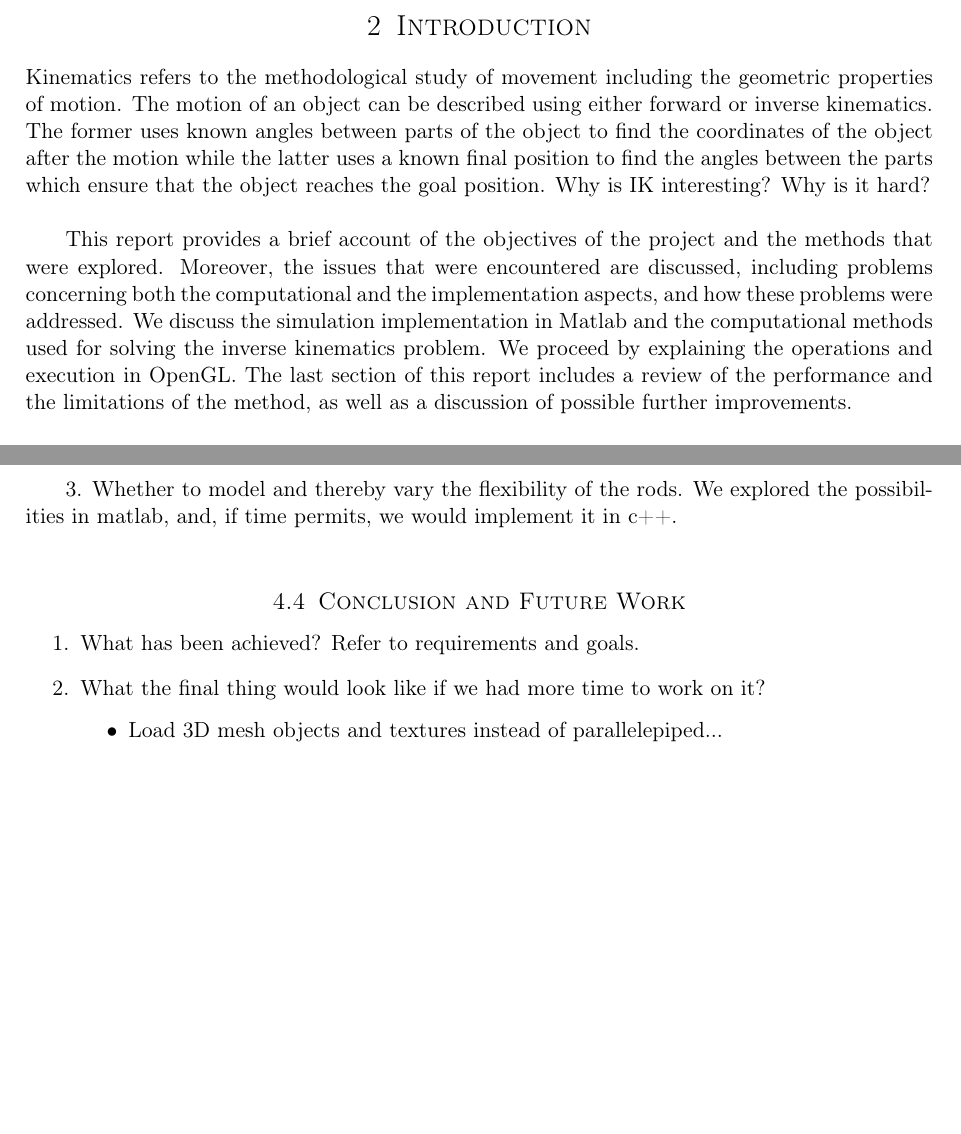
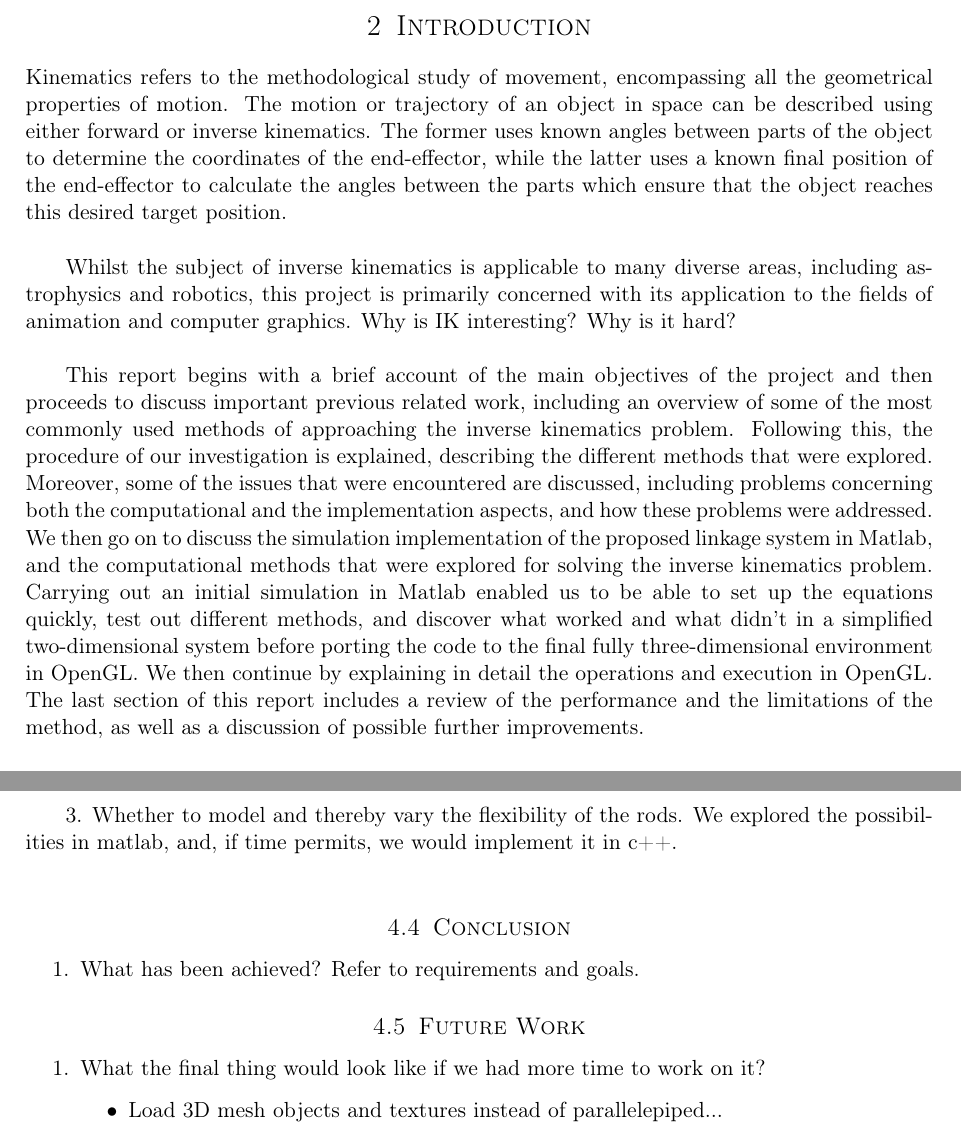
Before and after one commit to DrHibbitts/CDE_Graphics_1, a LaTeX document (Latex/ReportAG.tex): two parts of pages 3 and 12 of 12, joined at a grey line, cut so that both start at the same text, the shorter picture padded with empty space. Compiled offline with pdfLaTeX.

Commit message:
Introduction

```diff
--- a/Latex/ReportAG.tex
+++ b/Latex/ReportAG.tex
@@ -93,9 +93,11 @@ In this project we explore the application of inverse kinematics to the control
 \label{fig:3Dpicture}
 \end{figure}
 
-Kinematics refers to the methodological study of movement including the geometric properties of motion. The motion of an object can be described using either forward or inverse kinematics. The former uses known angles between parts of the object to find the coordinates of the object after the motion while the latter uses a known final position to find the angles between the parts which ensure that the object reaches the goal position. Why is IK interesting? Why is it hard?\\
+Kinematics refers to the methodological study of movement, encompassing all the geometrical properties of motion. The motion or trajectory of an object in space can be described using either forward or inverse kinematics. The former uses known angles between parts of the object to determine the coordinates of the end-effector, while the latter uses a known final position of the end-effector to calculate the angles between the parts which ensure that the object reaches this desired target position. \\
 
-This report provides a brief account of the objectives of the project and the methods that were explored. Moreover, the issues that were encountered are discussed, including problems concerning both the computational and the implementation aspects, and how these problems were addressed. We discuss the simulation implementation in Matlab and the computational methods used for solving the inverse kinematics problem. We proceed by explaining the operations and execution in OpenGL. The last section of this report includes a review of the performance and the limitations of the method, as well as a discussion of possible further improvements.
+Whilst the subject of inverse kinematics is applicable to many diverse areas, including astrophysics and robotics, this project is primarily concerned with its application to the fields of animation and computer graphics. Why is IK interesting? Why is it hard?\\
+
+This report begins with a brief account of the main objectives of the project and then proceeds to discuss important previous related work, including an overview of some of the most commonly used methods of approaching the inverse kinematics problem. Following this, the procedure of our investigation is explained, describing the different methods that were explored. Moreover, some of the issues that were encountered are discussed, including problems concerning both the computational and the implementation aspects, and how these problems were addressed. We then go on to discuss the simulation implementation of the proposed linkage system in Matlab, and the computational methods that were explored for solving the inverse kinematics problem. Carrying out an initial simulation in Matlab enabled us to be able to set up the equations quickly, test out different methods, and discover what worked and what didn't in a simplified two-dimensional system before porting the code to the final fully three-dimensional environment in OpenGL. We then continue by explaining in detail the operations and execution in OpenGL. The last section of this report includes a review of the performance and the limitations of the method, as well as a discussion of possible further improvements.
 
 \subsection{Objectives}
 
@@ -405,10 +407,14 @@ We explored the possibilities in matlab, and, if time permits, we would implemen
 
 %------------------------------------------------
 
-\subsection{Conclusion and Future Work}
+\subsection{Conclusion}
 
 \begin{enumerate}
 \item What has been achieved? Refer to requirements and goals.
+\end{enumerate}
+
+\subsection{Future Work}
+\begin{enumerate}
 \item What the final thing would look like if we had more time to work on it?
 
 \begin{itemize}
```
Also changed, not shown: Latex/ReportAG.pdf, Latex/ReportAG.tex (1 more changed lines), 3 other files.
